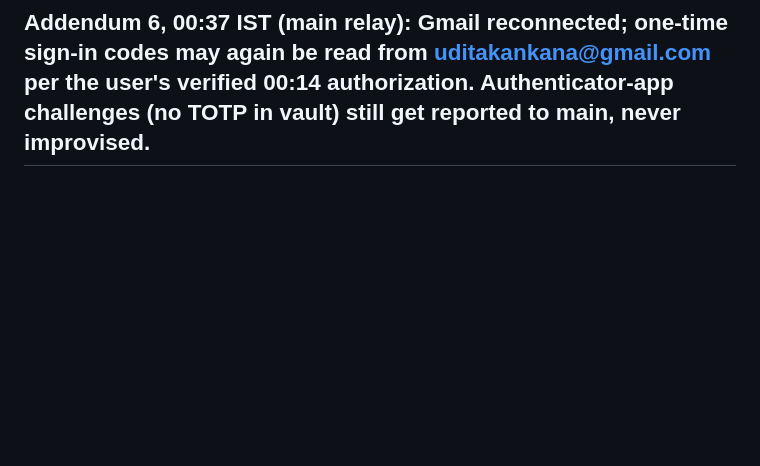
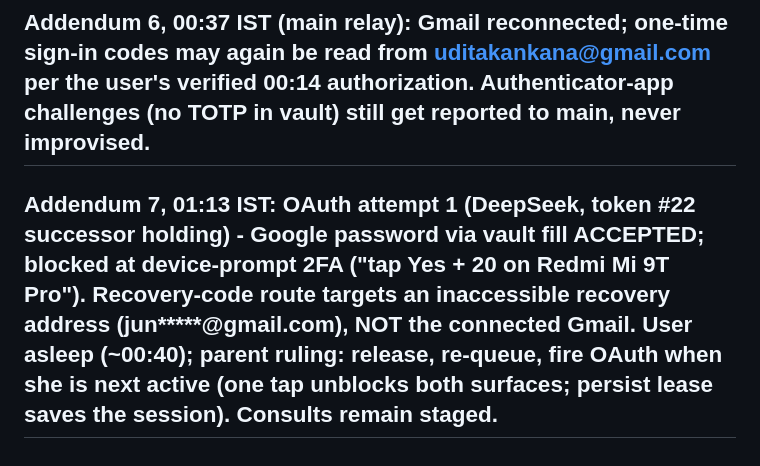
Before and after one commit to uditakankananonononono/weird-11-ai-evolved-biofactories, a Markdown page: judge/battery_redirect_staged.md, the part around the change. Drawn GitHub-style; blank space fills up the shorter version.

Commit message:
addendum 7: OAuth attempt blocked at device-prompt 2FA (user asleep); re-queued per parent ruling

```diff
--- a/judge/battery_redirect_staged.md
+++ b/judge/battery_redirect_staged.md
@@ -17,3 +17,5 @@
 ## Addendum 5, 00:36 IST (main relay): user saved her Google password in the encrypted vault ("Google account (uditakankana@gmail.com)") - DeepSeek/Gemini OAuth UNBLOCKED via Google sign-in using the vault secret. Handling rules: never print/log the password, never store it in repo or messages; free tier only; if sign-in asks for a verification code, REPORT to main rather than reading/guessing (supersedes the earlier Gmail-code-reading plan). Multi-consult holdings re-allowed, kept tight.
 
 ## Addendum 6, 00:37 IST (main relay): Gmail reconnected; one-time sign-in codes may again be read from uditakankana@gmail.com per the user's verified 00:14 authorization. Authenticator-app challenges (no TOTP in vault) still get reported to main, never improvised.
+
+## Addendum 7, 01:13 IST: OAuth attempt 1 (DeepSeek, token #22 successor holding) - Google password via vault fill ACCEPTED; blocked at device-prompt 2FA ("tap Yes + 20 on Redmi Mi 9T Pro"). Recovery-code route targets an inaccessible recovery address (jun*****@gmail.com), NOT the connected Gmail. User asleep (~00:40); parent ruling: release, re-queue, fire OAuth when she is next active (one tap unblocks both surfaces; persist lease saves the session). Consults remain staged.
```
